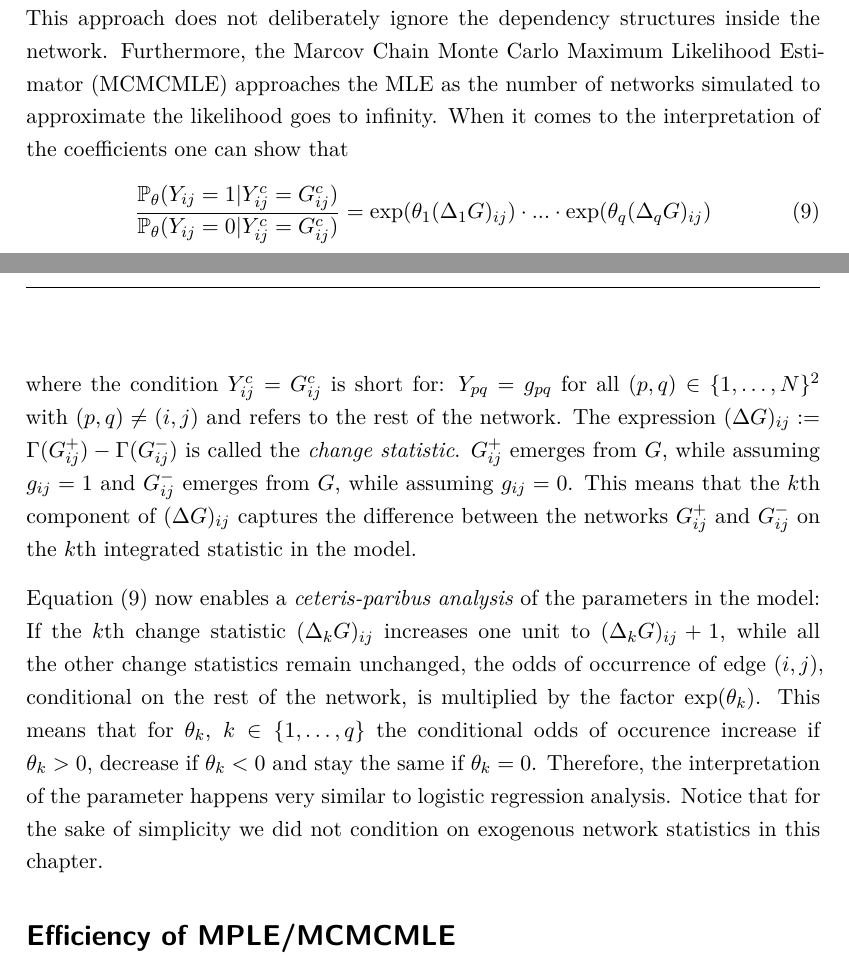
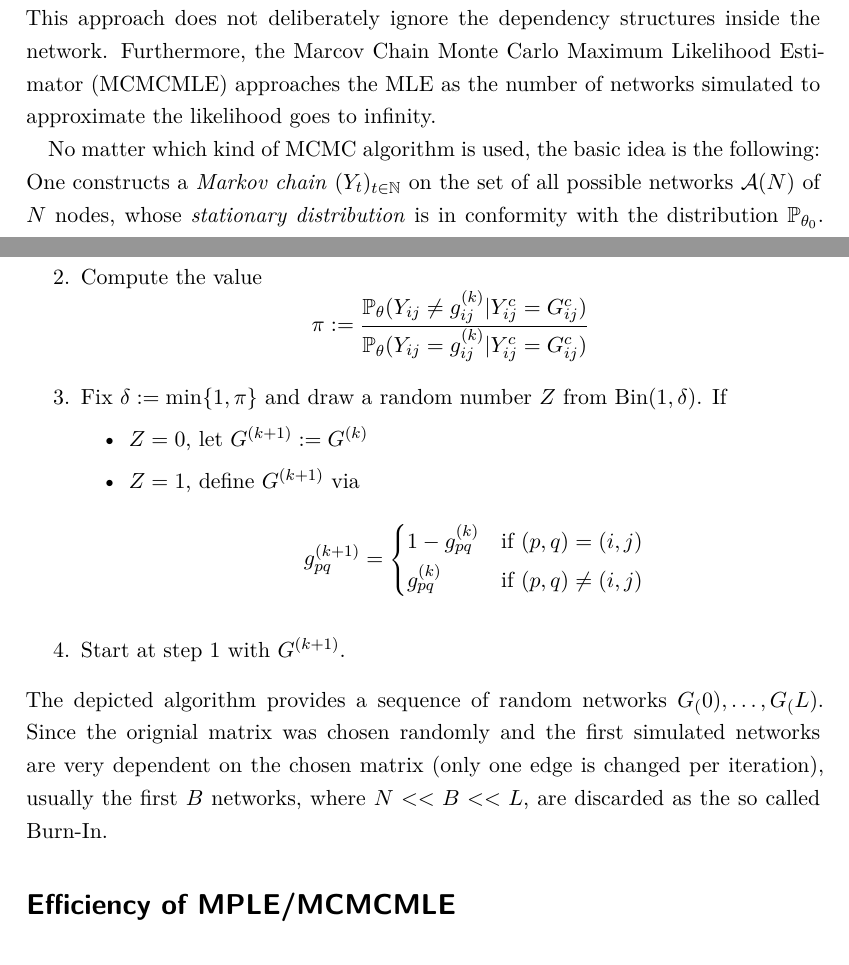
Before and after one commit to desmarais-lab/ERGM_MPLE_parBoot, a LaTeX paper (TeX/paper.tex): two parts of pages 5 and 6 of 12 before the commit and two parts of pages 5 and 6 of 13 after it, joined at a grey line, cut so that both start at the same text. Compiled offline with pdfLaTeX.

Commit message:
simulation of networks

```diff
--- a/TeX/paper.tex
+++ b/TeX/paper.tex
@@ -167,15 +167,18 @@ s(\theta) \approx -\frac{\partial}{\partial \theta} \log \left( \frac{1}{L} \cdo
 This approximate score function now can be used as usual, i.e., it can be iteratively approximately optimized with the \textit{Newton-Raphson algorithm}. As a result, the approximate maximum-likelihood estimator for the parameters can be computed.\\[0.4cm]
 As pleasant as this may sound, the immediate question arises: How can a sufficient number of suitable drawings $G_1,...,G_L$ be taken from the distribution $\mathbb{P}_{\theta_0}$? \\
 For this purpose, the \textit{Markov Chain Monte Carlo (MCMC)} methods can be used. This approach does not deliberately ignore the dependency structures inside the network. Furthermore, the Marcov Chain Monte Carlo Maximum Likelihood Estimator (MCMCMLE) approaches the MLE as the number of networks simulated to approximate the likelihood goes to infinity.
-When it comes to the interpretation of the coefficients one can show that
-\begin{equation}
-\frac{\mathbb{P}_{\theta}(Y_{ij}=1 | Y_{ij}^c=G_{ij}^c)}{\mathbb{P}_{\theta}(Y_{ij}=0 | Y_{ij}^c=G_{ij}^c)}
-= \exp(\theta_1 (\Delta_1 G)_{ij}) \cdot ... \cdot \exp( \theta_q (\Delta_q G)_{ij})
-\label{Inter2}
-\end{equation}
-where the condition $Y_{ij}^c=G_{ij}^c$ is short for: $Y_{pq}=g_{pq}$ for all $(p,q)\in \{1,\dots,N\}^2$ with $(p,q) \neq (i,j)$ and refers to the rest of the network.
-The expression $(\Delta G)_{ij}:=\Gamma(G_{ij}^+) - \Gamma(G_{ij}^-)$ is called the \textit{change statistic}. $G_{ij}^+$ emerges from $G$, while assuming $g_{ij}=1$ and $G_{ij}^-$ emerges from $G$, while assuming $g_{ij}=0$. This means that the $k$th component of $(\Delta G)_{ij}$ captures the difference between the networks $G_{ij}^+$ and $G_{ij}^-$ on the $k$th integrated statistic in the model.\\[0.3cm]
-Equation (\ref{Inter2}) now enables a \textit{ceteris-paribus analysis} of the parameters in the model:\\
-If the $k$th change statistic $(\Delta_k G)_{ij}$ increases one unit to $(\Delta_k G)_{ij}+1$, while all the other change statistics remain unchanged, the odds of occurrence of edge $(i,j)$, conditional on the rest of the network, is multiplied by the factor $\exp(\theta_k)$. This means that for $\theta_k$, $k \in \{1, \ldots , q\}$ the conditional odds of occurence increase if $\theta_k > 0 $, decrease if $\theta_k < 0 $ and stay the same if $\theta_k = 0 $.
-Therefore, the interpretation of the parameter happens very similar to logistic regression analysis.
-Notice that for the sake of simplicity we did not condition on exogenous network statistics in this chapter.
+%When it comes to the interpretation of the coefficients one can show that
+%\begin{equation}
+%\frac{\mathbb{P}_{\theta}(Y_{ij}=1 | Y_{ij}^c=G_{ij}^c)}{\mathbb{P}_{\theta}(Y_{ij}=0 %| Y_{ij}^c=G_{ij}^c)}
+%= \exp(\theta_1 (\Delta_1 G)_{ij}) \cdot ... \cdot \exp( \theta_q (\Delta_q G)_{ij})
+%\label{Inter2}
+%\end{equation}
+%where the condition $Y_{ij}^c=G_{ij}^c$ is short for: $Y_{pq}=g_{pq}$ for all $(p,q)\in \{1,\dots,N\}^2$ with $(p,q) \neq (i,j)$ and refers to the rest of the network.
+%The expression $(\Delta G)_{ij}:=\Gamma(G_{ij}^+) - \Gamma(G_{ij}^-)$ is called the \textit{change statistic}. $G_{ij}^+$ emerges from $G$, while assuming $g_{ij}=1$ and $G_{ij}^-$ emerges from $G$, while assuming $g_{ij}=0$. This means that the $k$th component of $(\Delta G)_{ij}$ captures the difference between the networks $G_{ij}^+$ and $G_{ij}^-$ on the $k$th integrated statistic in the model.\\[0.3cm]
+%Equation (\ref{Inter2}) now enables a \textit{ceteris-paribus analysis} of the parameters in the model:\\
+%If the $k$th change statistic $(\Delta_k G)_{ij}$ increases one unit to $(\Delta_k G)_{ij}+1$, while all the other change statistics remain unchanged, the odds of occurrence of edge $(i,j)$, conditional on the rest of the network, is multiplied by the factor $\exp(\theta_k)$. This means that for $\theta_k$, $k \in \{1, \ldots , q\}$ the conditional odds of occurence increase if $\theta_k > 0 $, decrease if $\theta_k < 0 $ and stay the same if $\theta_k = 0 $.
+%Therefore, the interpretation of the parameter happens very similar to logistic regression analysis.
+%Notice that for the sake of simplicity we did not condition on exogenous network statistics in this chapter.
+
+No matter which kind of MCMC algorithm is used, the basic idea is the following:
+\\One constructs a \textit{Markov chain} $(Y_t)_{t \in \mathbb{N}}$ on the set of all possible networks $\mathcal{A}(N)$ of $N$ nodes, whose \textit{stationary distribution} is in conformity with the distribution $\mathbb{P}_{\theta_0}$. One can show that every single realization (or \textit{trajectory})
@@ -182,3 +190,22 @@ Notice that for the sake of simplicity we did not condition on exogenous network
+\item Randomly choose an edge $(i,j)$ where $i \neq j$ from $G^{(k)}$
+\item Compute the value
+$$\pi := \dfrac{\mathbb{P}_{\theta}(Y_{ij} \neq g_{ij}^{(k)} | Y_{ij}^c=G_{ij}^c)}{\mathbb{P}_{\theta}(Y_{ij}= g_{ij}^{(k)} | Y_{ij}^c=G_{ij}^c)}$$
+\item Fix $\delta:= \min\{1, \pi\}$ and draw a random number $Z$ from Bin$(1, \delta)$. If
+\begin{itemize}
+\item $Z=0$, let $G^{(k+1)} := G^{(k)}$
+\item $Z=1$, define $G^{(k+1)}$ via
+$$g_{pq}^{(k+1)}=\begin{cases}
+1-g_{pq}^{(k)}& \text{if}~ (p,q)=(i,j) \\
+g_{pq}^{(k)} &\text{if}~ (p,q) \neq (i,j)
+\end{cases}$$
+\end{itemize}
+\item Start at step 1 with $G^{(k+1)}$.
+\end{enumerate}
+The depicted algorithm provides a sequence of random networks $G_(0),\dots,G_(L)$. Since the orignial matrix was chosen randomly and the first simulated networks are very dependent on the chosen matrix (only one edge is changed per iteration), usually
+the first $B$ networks, where $N << B << L$, are discarded as the so called Burn-In.
+
+
+
 
 \section*{Efficiency of MPLE/MCMCMLE}
 Even though the MCMCMLE is in general favored over the MPLE method there are also cases where the MPLE comes in handy. Foremost, MPLE is quick and simple, since estimation can be done by basic logistic regression and does not exert elaborate MCMC methods. Furthermore, as mentioned in the previous chapter the MPLE approaches the MLE as the size of the networks increase and as a consequence, is a consistent estimator (see Strauss et al /cite, Hyvarinen /cite, Desmarais and Cranmer \cite{Desmarais.2012}). This implies that for an increasing number of nodes the MPLE converges in probability to the MLE, meaning that for large enough networks the MPLE becomes an option to computationally intensive MCMC methods.\\
```
Also changed, not shown: TeX/paper.bbl, TeX/paper.pdf, TeX/paper.tex (7 more changed lines), 4 other files.
